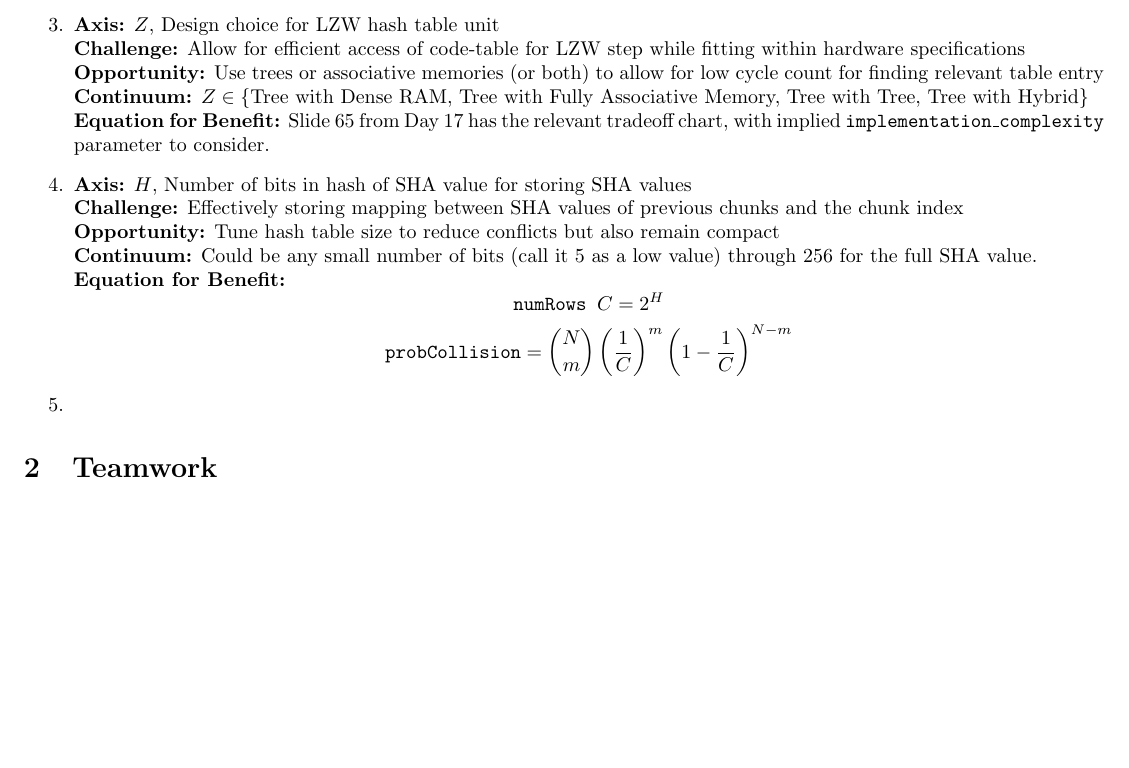
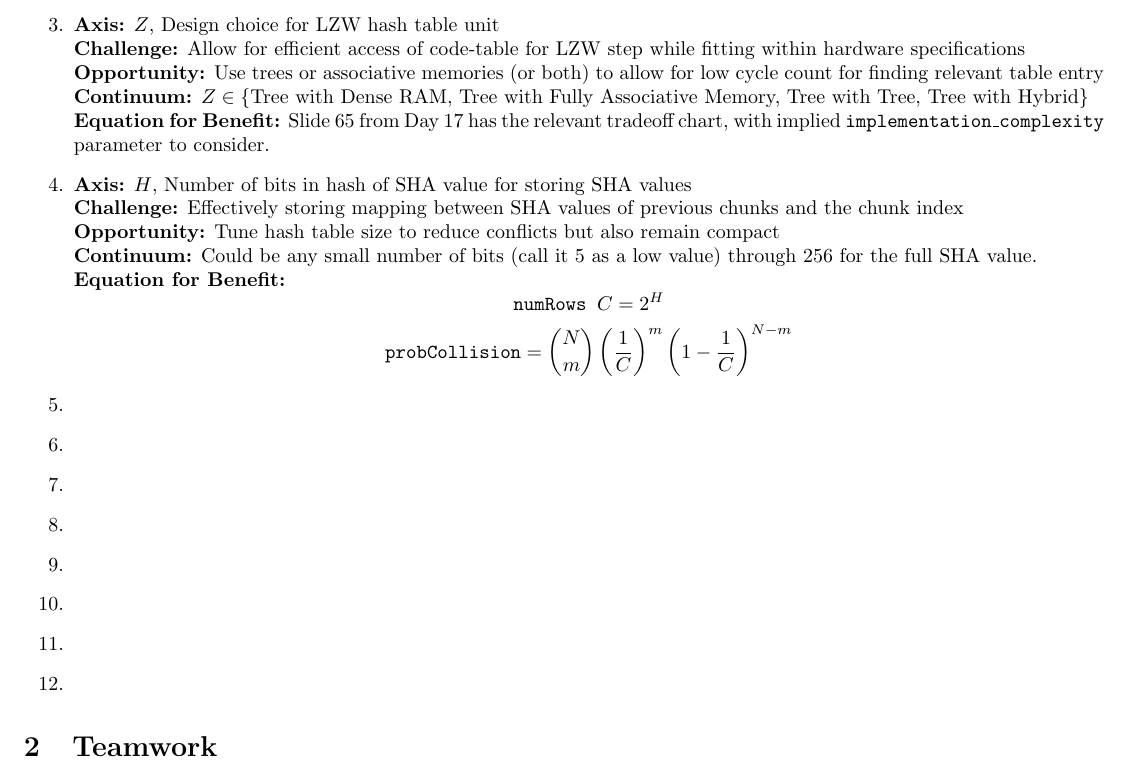
Before and after one commit to taylornelms15/ESE532-Final-Project, a LaTeX document (Writeups/p2report.tex): part of the page, cut so that both start at the same text, the shorter picture padded with empty space. Compiled offline with pdfLaTeX.

Commit message:
more enum items

```diff
--- a/Writeups/p2report.tex
+++ b/Writeups/p2report.tex
@@ -74,6 +74,28 @@
 \item%5
 
 
+
+\item%6
+
+
+\item%7
+
+
+\item%8
+
+
+
+\item%9
+
+
+\item%10
+
+
+\item%11
+
+
+\item%12
+
 \end{enumerate}
 
 
```
Also changed, not shown: Writeups/p2report.pdf.
